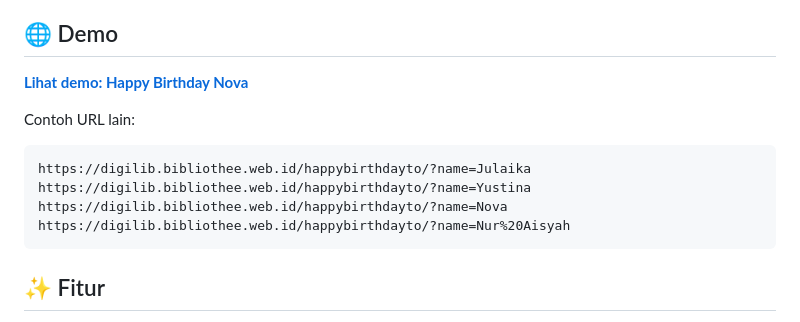
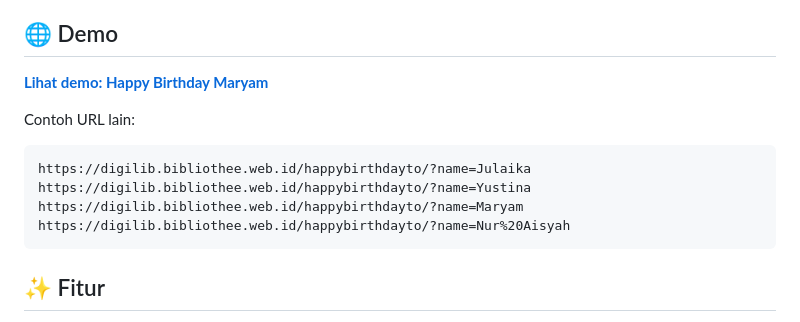
Before and after one commit to erwansetyobudi/happybirthdayto, a Markdown page: README.md, the part around the change. Rendered like a GitHub page.

Commit message:
Change demo name from 'Nova' to 'Maryam'
Updated demo link and example URLs to reflect new name.

````diff
--- a/README.md
+++ b/README.md
@@ -4,14 +4,14 @@ Halaman ucapan ulang tahun interaktif yang dapat dipersonalisasi hanya dengan me
 
 ## 🌐 Demo
 
-**[Lihat demo: Happy Birthday Nova](https://digilib.bibliothee.web.id/happybirthdayto/?name=Nova)**
+**[Lihat demo: Happy Birthday Maryam](https://digilib.bibliothee.web.id/happybirthdayto/?name=Maryam)**
 
 Contoh URL lain:
 
 ```text
 https://digilib.bibliothee.web.id/happybirthdayto/?name=Julaika
 https://digilib.bibliothee.web.id/happybirthdayto/?name=Yustina
-https://digilib.bibliothee.web.id/happybirthdayto/?name=Nova
+https://digilib.bibliothee.web.id/happybirthdayto/?name=Maryam
 https://digilib.bibliothee.web.id/happybirthdayto/?name=Nur%20Aisyah
 ```
 
````
